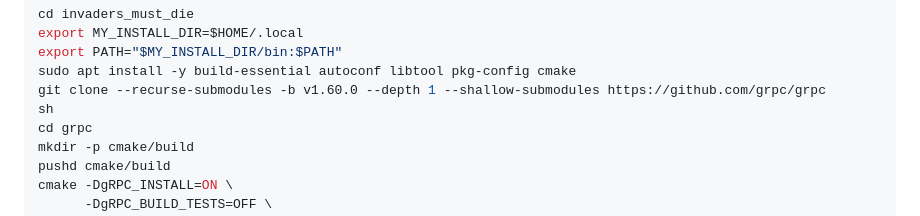
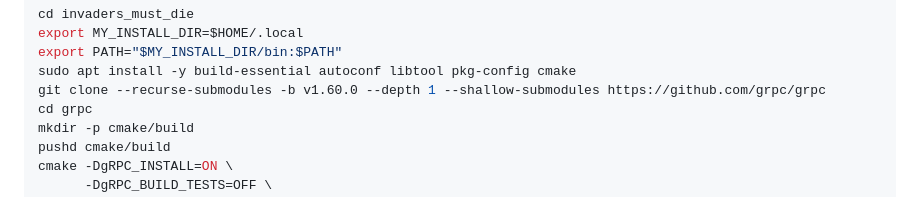
Before and after one commit to argendo/invaders_must_die, a Markdown page: README.md, the part around the change. Drawn GitHub-style.

```diff
--- a/README.md
+++ b/README.md
@@ -28,7 +28,6 @@ export MY_INSTALL_DIR=$HOME/.local
 export PATH="$MY_INSTALL_DIR/bin:$PATH"
 sudo apt install -y build-essential autoconf libtool pkg-config cmake
 git clone --recurse-submodules -b v1.60.0 --depth 1 --shallow-submodules https://github.com/grpc/grpc
-sh
 cd grpc
 mkdir -p cmake/build
 pushd cmake/build
```
